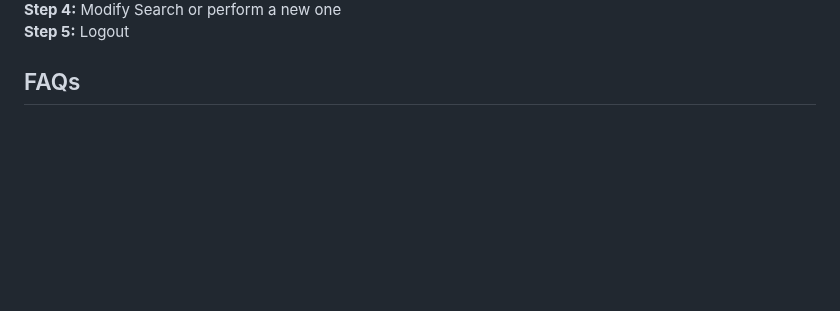
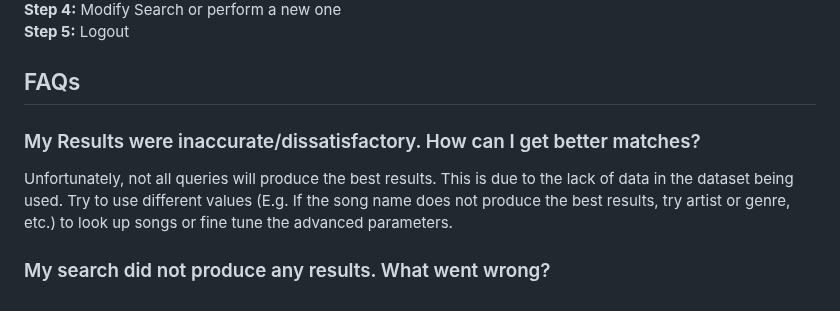
Before and after one commit to qasimza/senior-design-spring, a Markdown page: hw-essays-spring/USER_MANNUAL.md, the part around the change. GitHub-like rendering; blank space fills up the shorter version.

```diff
--- a/hw-essays-spring/USER_MANNUAL.md
+++ b/hw-essays-spring/USER_MANNUAL.md
@@ -101,4 +101,7 @@ tune-me/
 
 ## FAQs
 
-###
+### My Results were inaccurate/dissatisfactory. How can I get better matches?
+Unfortunately, not all queries will produce the best results. This is due to the lack of data in the dataset being used. Try to use different values (E.g. If the song name does not produce the best results, try artist or genre, etc.) to look up songs or fine tune the advanced parameters.
+
+### My search did not produce any results. What went wrong?
```
